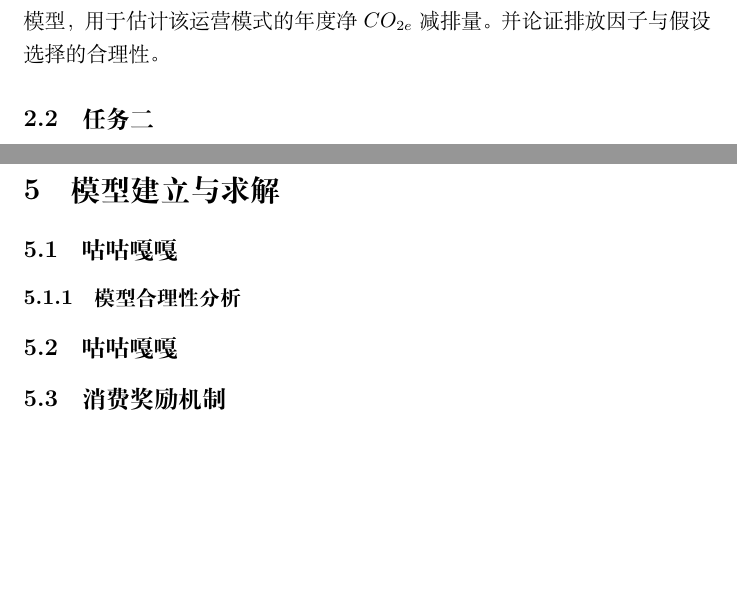
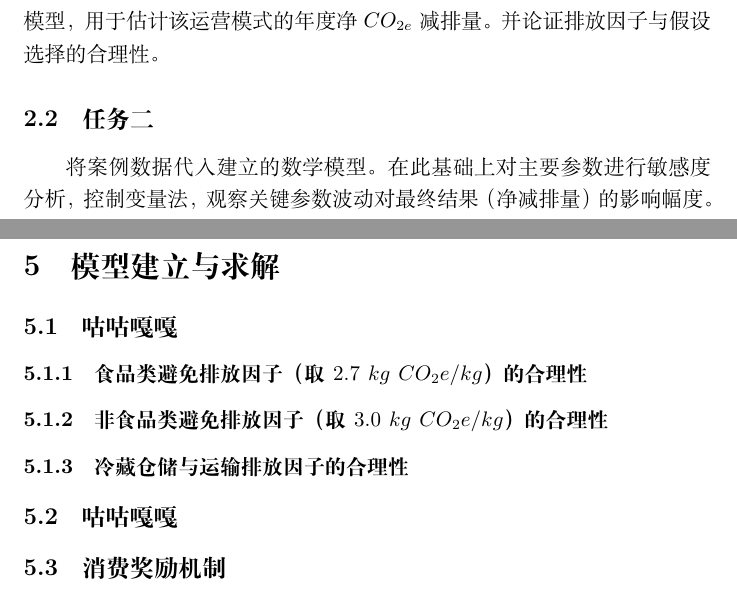
Before and after one commit to mikulovesuki/---, a LaTeX document (shumo.tex): two parts of pages 1 and 2 of 2 before the commit and two parts of pages 1 and 3 of 3 after it, joined at a grey line, cut so that both start at the same text, the shorter picture padded with empty space. Compiled offline with XeLaTeX.

Commit message:
问题复述

```diff
--- a/shumo.tex
+++ b/shumo.tex
@@ -42,7 +42,9 @@
 \subsection{任务一}
 
 针对该延长资源利用周期、减少资源浪费的零售模式建立合适的数学模型，用于估计该运营模式的年度净$CO_{2e}$减排量。并论证排放因子与假设选择的合理性。
+
 \subsection{任务二}
 
+将案例数据代入建立的数学模型。在此基础上对主要参数进行敏感度分析，控制变量法，观察关键参数波动对最终结果（净减排量）的影响幅度。
 \subsection{任务三}
 
@@ -70,9 +72,13 @@
 
 \subsection{咕咕嘎嘎}%任务一模型
 
-\subsubsection{模型合理性分析}
+\subsubsection{食品类避免排放因子（取 $2.7\ kg\ CO_2e/kg$）的合理性}
 
-\subsection{咕咕嘎嘎}%任务二
+\subsubsection{非食品类避免排放因子（取 $3.0\ kg\ CO_2e/kg$）的合理性}
+
+\subsubsection{冷藏仓储与运输排放因子的合理性}
+
+\subsection{咕咕嘎嘎}%任务二，进行求解及敏感度分析
 
 \subsection{消费奖励机制}%任务三
 
```
Also changed, not shown: shumo.tex (2 more changed lines).
